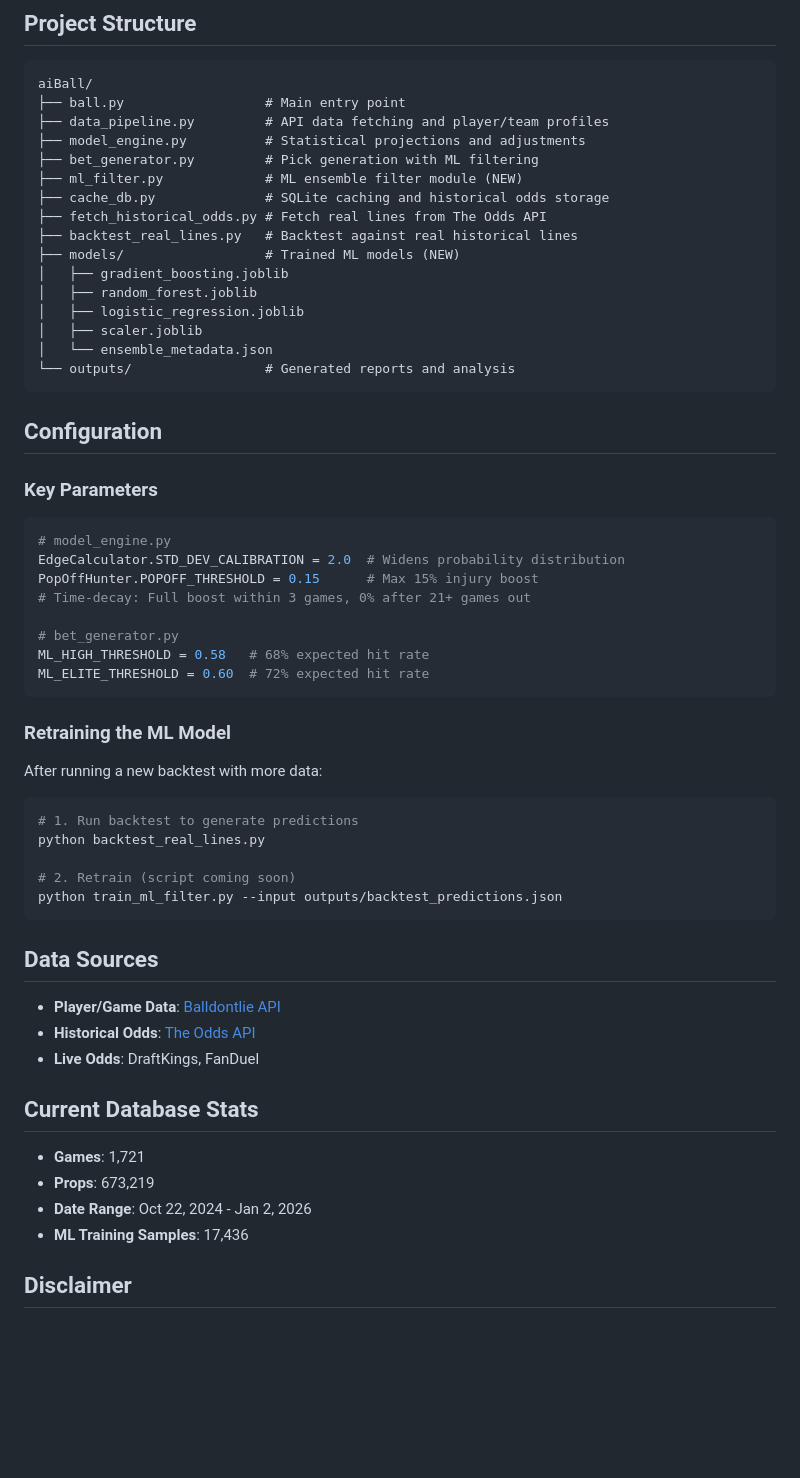
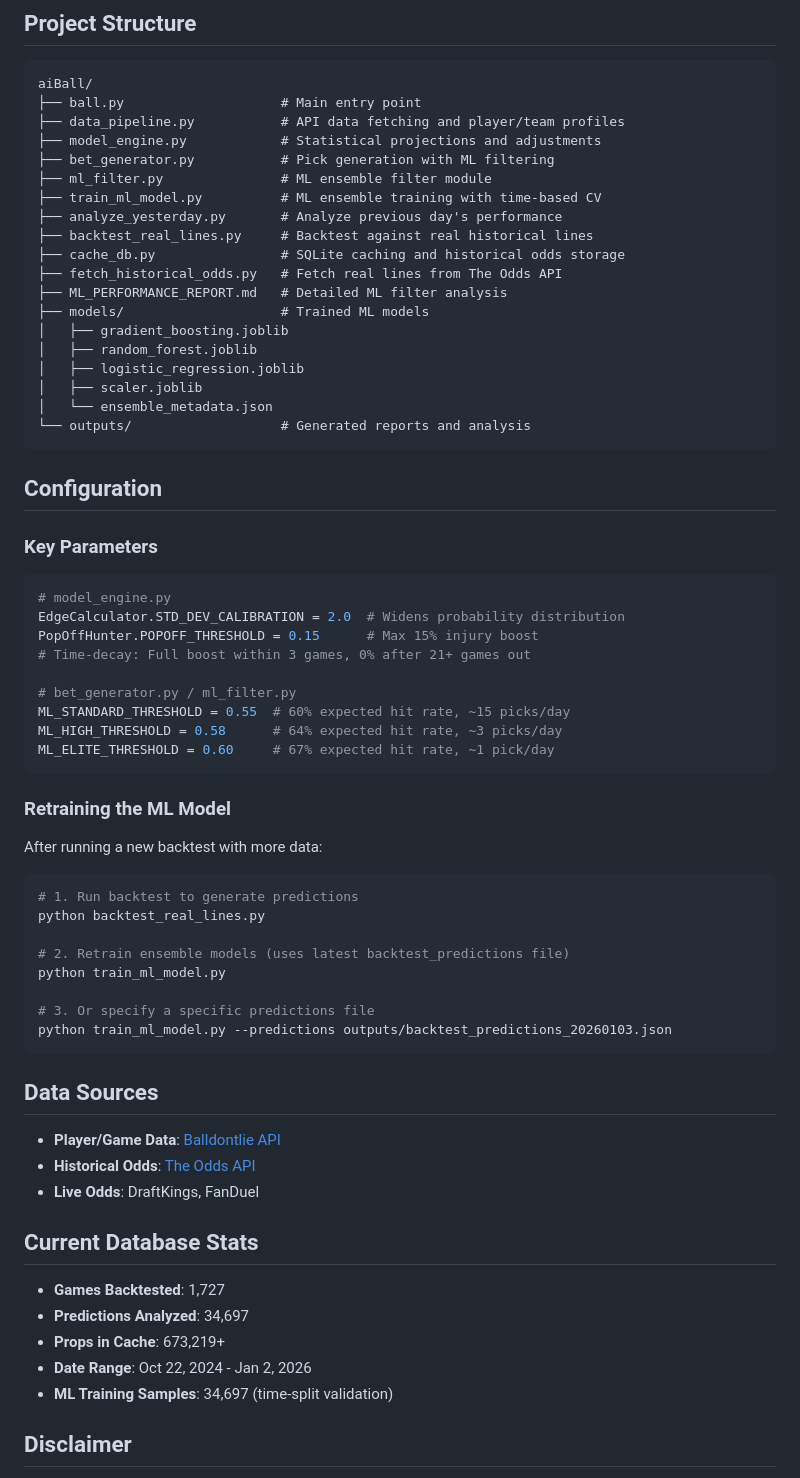
Before and after one commit to snandyala13/AIBall, a Markdown page: README.md, the part around one of its changes. Drawn GitHub-style; blank space fills up the shorter version.

````diff
--- a/README.md
+++ b/README.md
@@ -202,21 +214,24 @@ python fetch_historical_odds.py --api-key YOUR_KEY --days 30
 
 ```
 aiBall/
-├── ball.py                  # Main entry point
-├── data_pipeline.py         # API data fetching and player/team profiles
-├── model_engine.py          # Statistical projections and adjustments
-├── bet_generator.py         # Pick generation with ML filtering
-├── ml_filter.py             # ML ensemble filter module (NEW)
-├── cache_db.py              # SQLite caching and historical odds storage
-├── fetch_historical_odds.py # Fetch real lines from The Odds API
-├── backtest_real_lines.py   # Backtest against real historical lines
-├── models/                  # Trained ML models (NEW)
+├── ball.py                    # Main entry point
+├── data_pipeline.py           # API data fetching and player/team profiles
+├── model_engine.py            # Statistical projections and adjustments
+├── bet_generator.py           # Pick generation with ML filtering
+├── ml_filter.py               # ML ensemble filter module
+├── train_ml_model.py          # ML ensemble training with time-based CV
+├── analyze_yesterday.py       # Analyze previous day's performance
+├── backtest_real_lines.py     # Backtest against real historical lines
+├── cache_db.py                # SQLite caching and historical odds storage
+├── fetch_historical_odds.py   # Fetch real lines from The Odds API
+├── ML_PERFORMANCE_REPORT.md   # Detailed ML filter analysis
+├── models/                    # Trained ML models
 │   ├── gradient_boosting.joblib
 │   ├── random_forest.joblib
 │   ├── logistic_regression.joblib
 │   ├── scaler.joblib
 │   └── ensemble_metadata.json
-└── outputs/                 # Generated reports and analysis
+└── outputs/                   # Generated reports and analysis
 ```
 
 ## Configuration
@@ -228,9 +243,10 @@ EdgeCalculator.STD_DEV_CALIBRATION = 2.0  # Widens probability distribution
 PopOffHunter.POPOFF_THRESHOLD = 0.15      # Max 15% injury boost
 # Time-decay: Full boost within 3 games, 0% after 21+ games out
 
-# bet_generator.py
-ML_HIGH_THRESHOLD = 0.58   # 68% expected hit rate
-ML_ELITE_THRESHOLD = 0.60  # 72% expected hit rate
+# bet_generator.py / ml_filter.py
+ML_STANDARD_THRESHOLD = 0.55  # 60% expected hit rate, ~15 picks/day
+ML_HIGH_THRESHOLD = 0.58      # 64% expected hit rate, ~3 picks/day
+ML_ELITE_THRESHOLD = 0.60     # 67% expected hit rate, ~1 pick/day
 ```
 
 ### Retraining the ML Model
@@ -241,8 +257,11 @@ After running a new backtest with more data:
 # 1. Run backtest to generate predictions
 python backtest_real_lines.py
 
-# 2. Retrain (script coming soon)
-python train_ml_filter.py --input outputs/backtest_predictions.json
+# 2. Retrain ensemble models (uses latest backtest_predictions file)
+python train_ml_model.py
+
+# 3. Or specify a specific predictions file
+python train_ml_model.py --predictions outputs/backtest_predictions_20260103.json
 ```
 
 ## Data Sources
@@ -253,10 +272,11 @@ python train_ml_filter.py --input outputs/backtest_predictions.json
 
 ## Current Database Stats
 
-- **Games**: 1,721
-- **Props**: 673,219
+- **Games Backtested**: 1,727
+- **Predictions Analyzed**: 34,697
+- **Props in Cache**: 673,219+
 - **Date Range**: Oct 22, 2024 - Jan 2, 2026
-- **ML Training Samples**: 17,436
+- **ML Training Samples**: 34,697 (time-split validation)
 
 ## Disclaimer
 
````
Also changed, not shown: other parts of README.md (+49 -37 lines), ML_PERFORMANCE_REPORT.md (added, +225 -0 lines).
